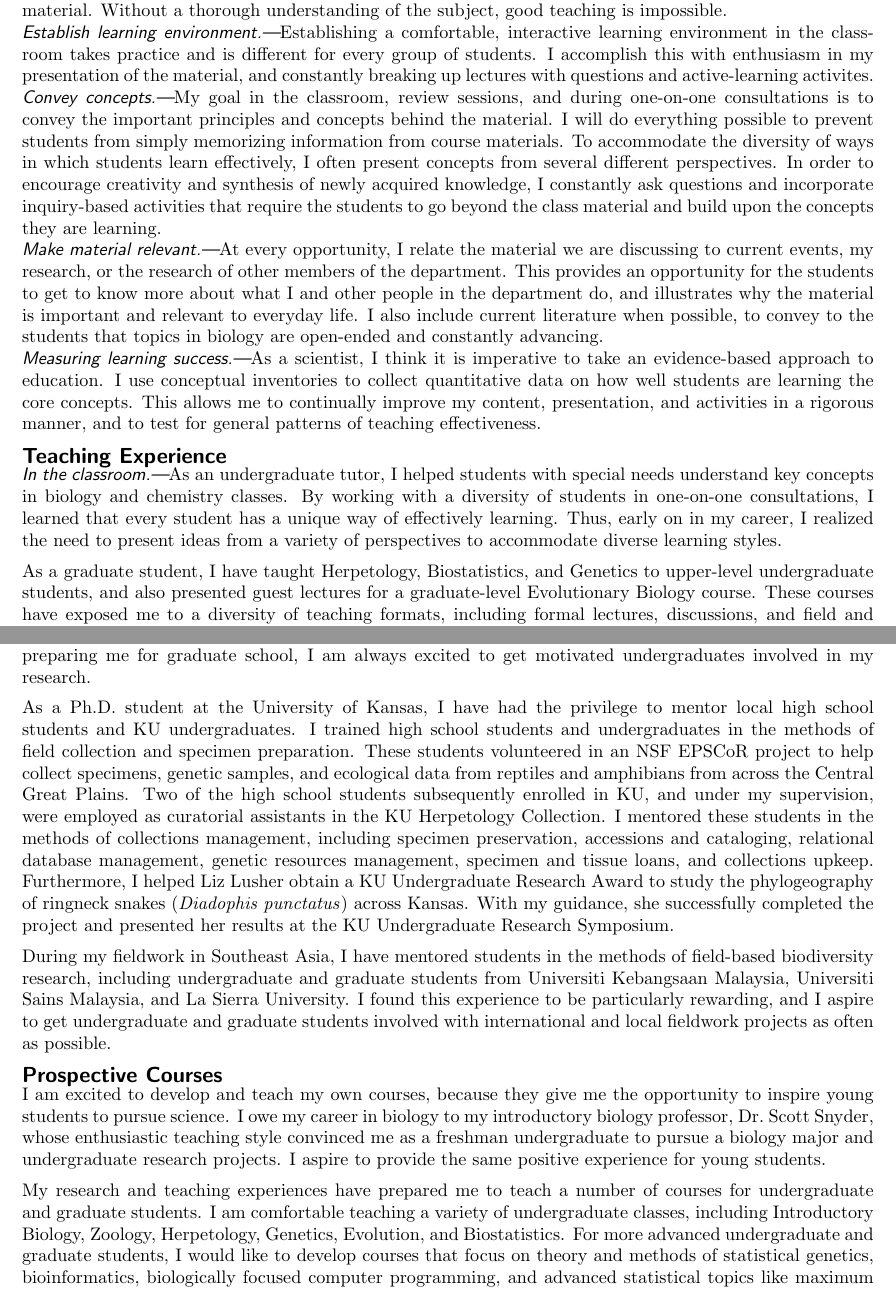
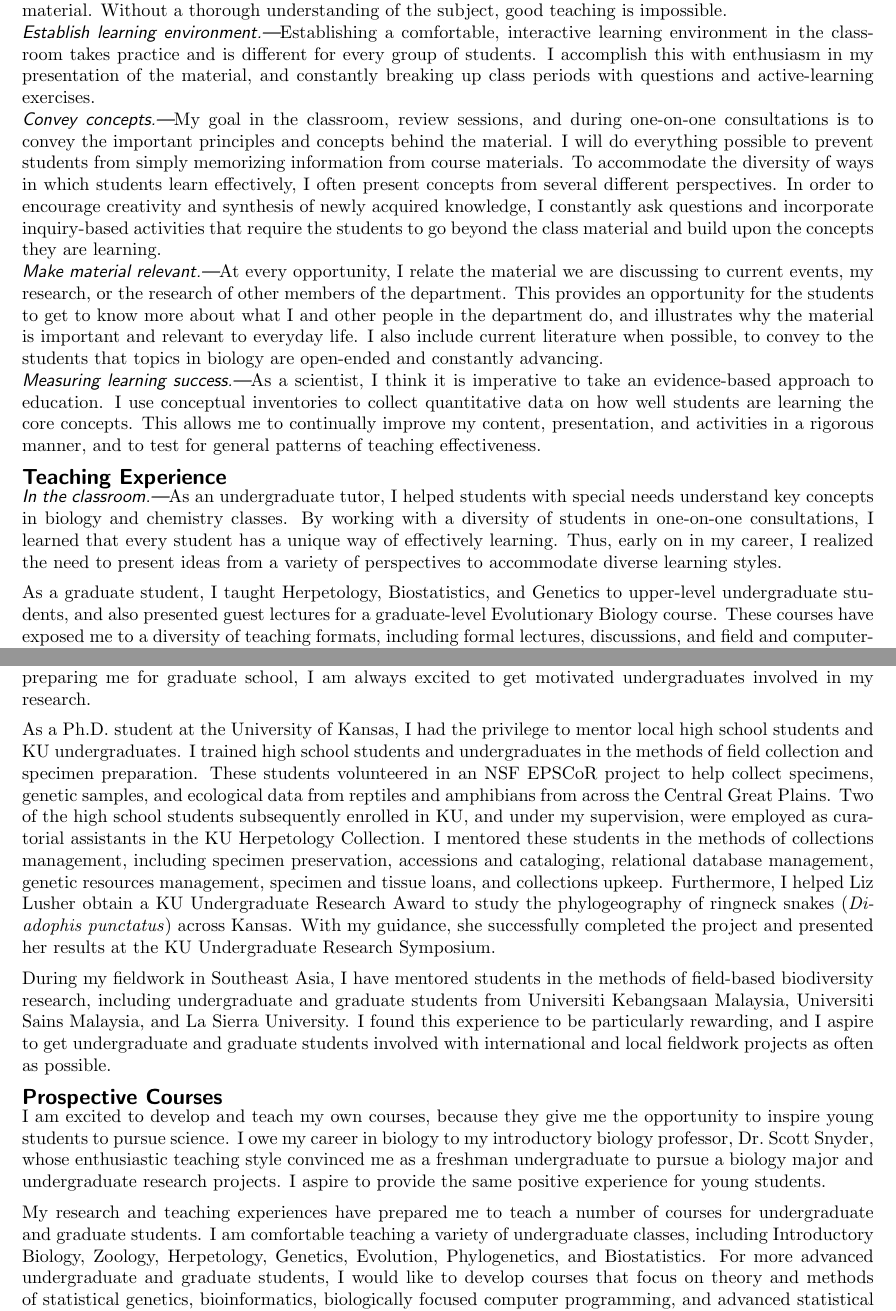
Before and after one commit to joaks1/teaching-statement-jro, a LaTeX document (teaching-statement-jro.tex, which reads teaching-statement-jro-main.tex): two parts of pages 1 and 2 of 2, joined at a grey line, cut so that both start at the same text. Compiled offline with pdfLaTeX.

Commit message:
Minor tweaks to teaching statement.
Making all references to teaching as a grad student past tense.  Some
rewording, and adding phylogenetics to list of prospective courses.

```diff
--- a/teaching-statement-jro-main.tex
+++ b/teaching-statement-jro-main.tex
@@ -38,7 +38,8 @@ Without a thorough understanding of the subject, good teaching is impossible.
 Establishing a comfortable, interactive learning environment in the classroom
 takes practice and is different for every group of students.
 I accomplish this with enthusiasm in my presentation of the material, and
-constantly breaking up lectures with questions and active-learning activites.
+constantly breaking up class periods with questions and active-learning
+exercises.
 % One effective strategy I have found is to be enthusiastic and engaging in my
 % presentation of the material; this helps make the experience more enjoyable for
 % the students and myself, and is enough to generate classroom participation in
@@ -104,7 +105,7 @@ that every student has a unique way of effectively learning.
 Thus, early on in my career, I realized the need to present ideas from a
 variety of perspectives to accommodate diverse learning styles.
 
-As a graduate student, I have taught Herpetology, Biostatistics, and Genetics
+As a graduate student, I taught Herpetology, Biostatistics, and Genetics
 to upper-level undergraduate students, and also presented guest lectures for a
 graduate-level Evolutionary Biology course.
 These courses have exposed me to a diversity of teaching formats, including
@@ -198,8 +199,8 @@ Understanding how critical my undergraduate research experience was in
 preparing me for graduate school, I am always excited to get motivated
 undergraduates involved in my research.
 
-As a Ph.D. student at the University of Kansas, I have had the privilege to
-mentor local high school students and KU undergraduates.
+As a Ph.D. student at the University of Kansas, I had the privilege to mentor
+local high school students and KU undergraduates.
 I trained high school students and undergraduates in the methods of field
 collection and specimen preparation.
 These students volunteered in an NSF EPSCoR project to help collect specimens,
@@ -239,8 +240,8 @@ I aspire to provide the same positive experience for young students.
 My research and teaching experiences have prepared me to teach a number of
 courses for undergraduate and graduate students.
 I am comfortable teaching a variety of undergraduate classes, including
-Introductory Biology, Zoology, Herpetology, Genetics, Evolution, and
-Biostatistics.
+Introductory Biology, Zoology, Herpetology, Genetics, Evolution, Phylogenetics,
+and Biostatistics.
 For more advanced undergraduate and graduate students, I would like to develop
 courses that focus on theory and methods of statistical genetics,
 bioinformatics, biologically focused computer programming, and advanced
```
